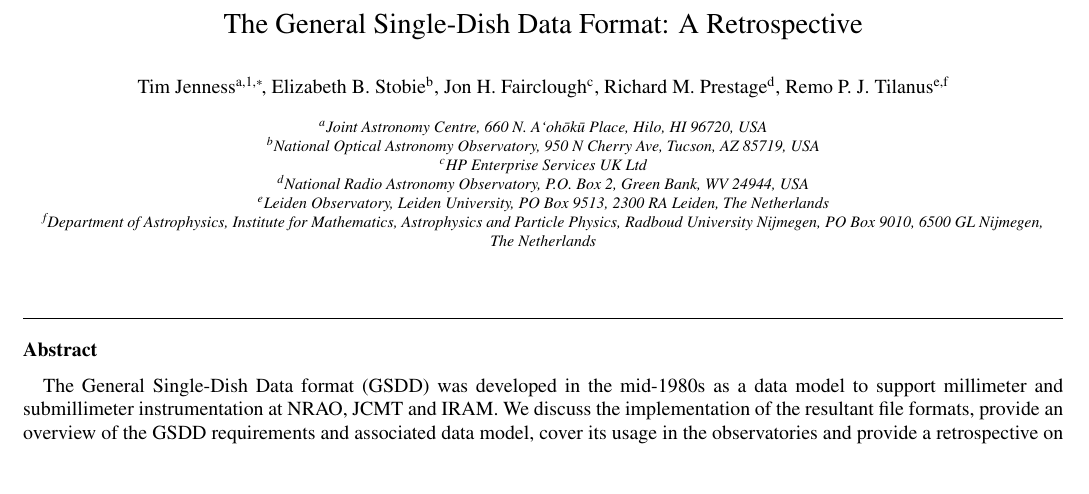
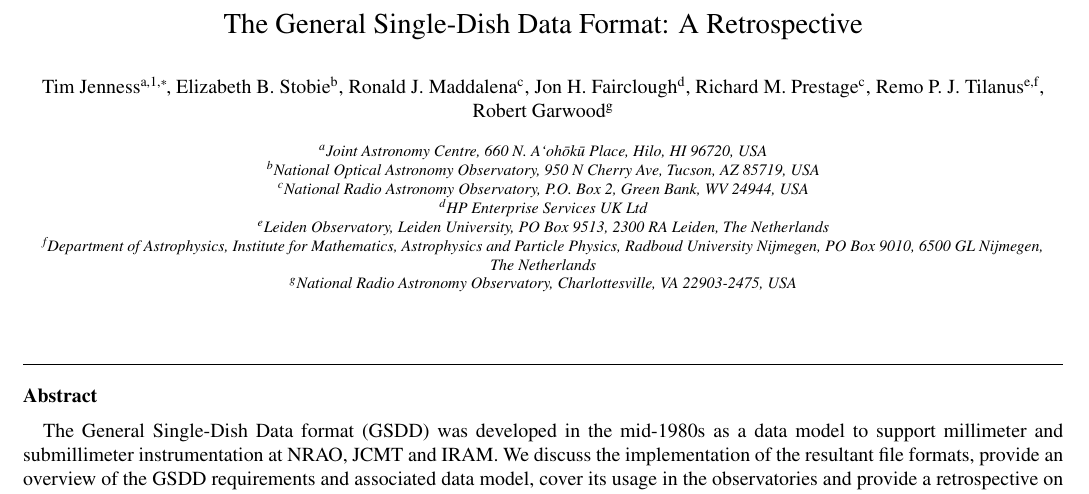
Before and after one commit to timj/aandc-gsdd, a LaTeX paper (acgsd.tex): part of page 1 of 7, cut so that both start at the same text, the shorter picture padded with empty space. Compiled offline with pdfLaTeX.

Commit message:
More authors

```diff
--- a/acgsd.tex
+++ b/acgsd.tex
@@ -150,9 +150,11 @@
 \author[jac]{Tim Jenness\corref{cor1}\fnref{timj}}
 \ead{t.jenness@jach.hawaii.edu}
 \author[noao]{Elizabeth~B.~Stobie}
+\author[nrao]{Ronald~J.~Maddalena}
 \author[hp]{Jon~H.~Fairclough}
 \author[nrao]{Richard~M.~Prestage}
 \author[leiden,imapp]{Remo~P.~J.~Tilanus}
+\author[nraocv]{Robert~Garwood}
 
 \cortext[cor1]{Corresponding author}
 \fntext[timj]{Present address: Department of Astronomy, Cornell University, Ithaca,
@@ -161,12 +163,14 @@
 \address[jac]{Joint Astronomy Centre, 660 N.\ A`oh\=ok\=u Place, Hilo, HI
   96720, USA}
 \address[noao]{National Optical Astronomy Observatory, 950 N Cherry Ave, Tucson, AZ 85719, USA}
+\address[nrao]{National Radio Astronomy Observatory, P.O.\ Box 2, Green Bank, WV~24944, USA}
 \address[hp]{HP Enterprise Services UK Ltd}
-\address[nrao]{National Radio Astronomy Observatory, P.O.\ Box 2, Green Bank, WV~24944, USA}
 \address[leiden]{Leiden Observatory, Leiden University, PO Box 9513, 2300 RA Leiden, The~Netherlands}
 \address[imapp]{Department of Astrophysics,
      Institute for Mathematics, Astrophysics and Particle Physics,
      Radboud University Nijmegen, PO Box 9010, 6500 GL Nijmegen, The~Netherlands}
+\address[nraocv]{National Radio Astronomy Observatory,
+  Charlottesville, VA~22903-2475, USA}
 
 \begin{abstract}
 %% Text of abstract
```
